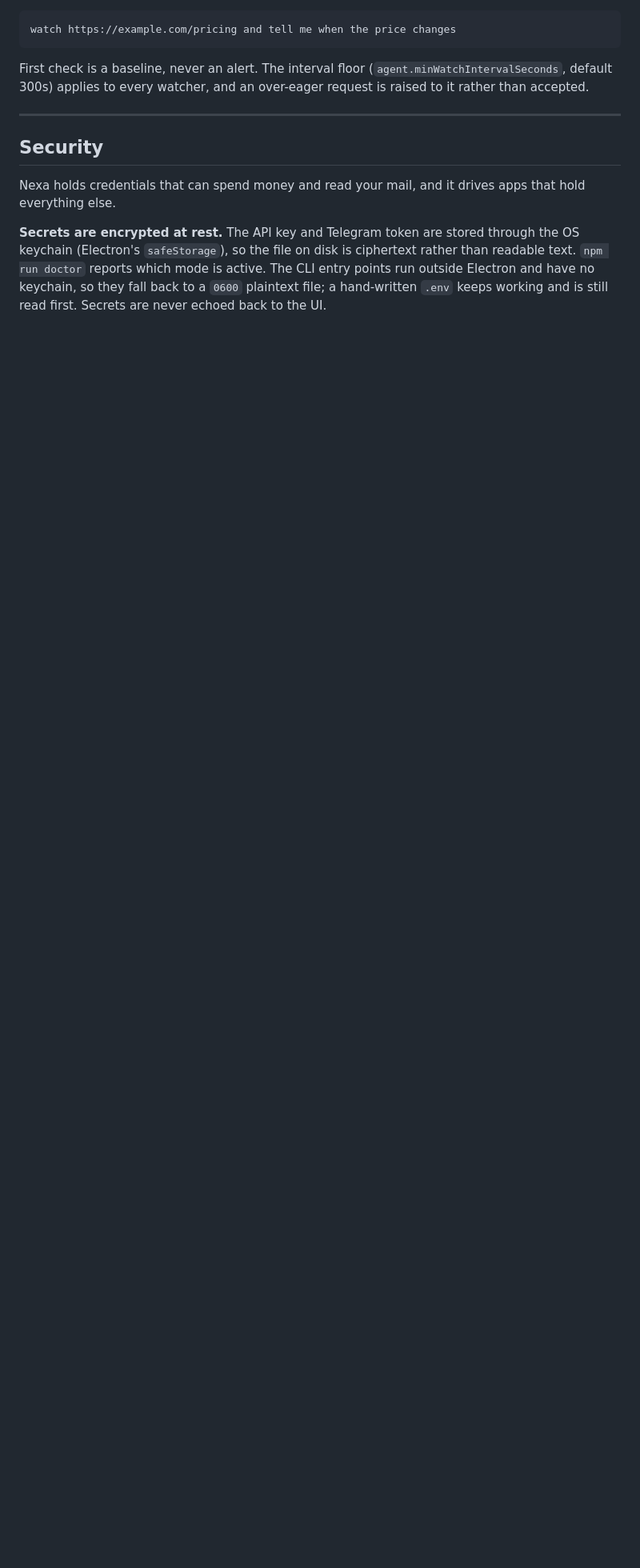
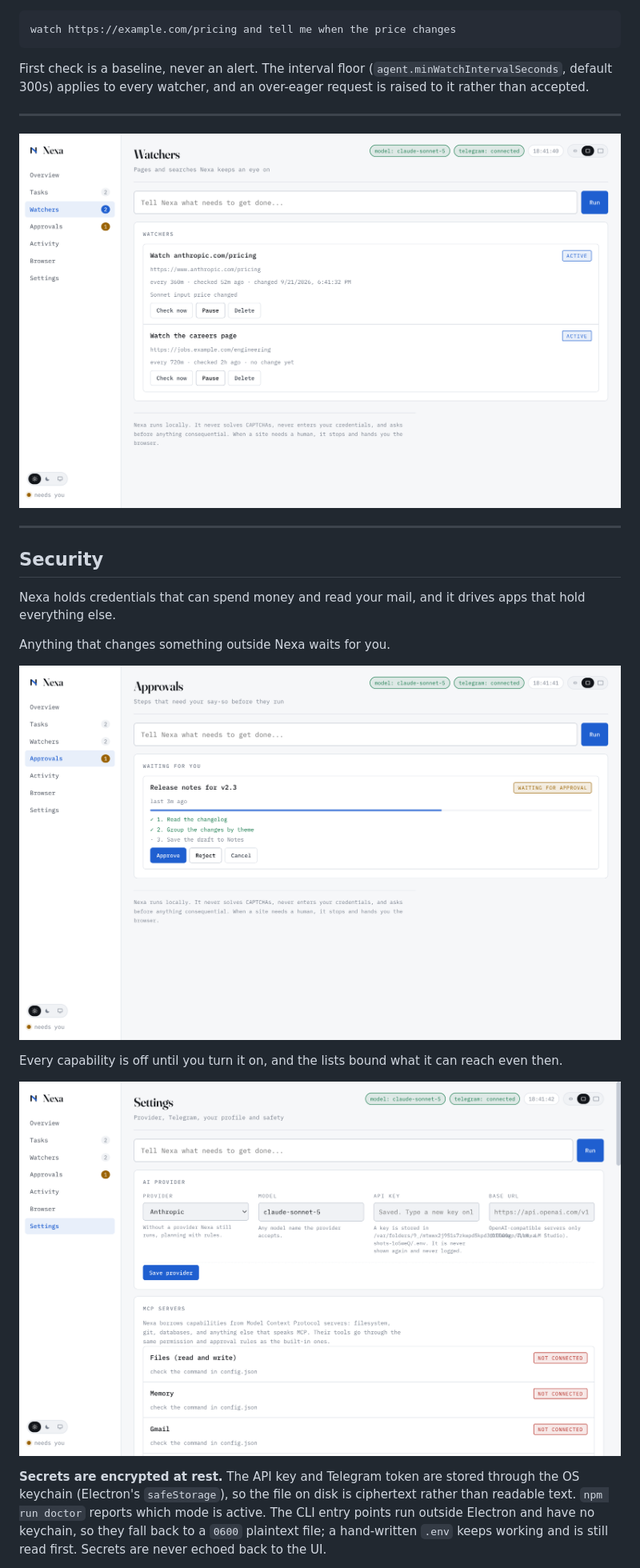
Before and after one commit to josephhamawi/nexa, a Markdown page: README.md, the part around one of its changes. Shown at 80% size. Drawn GitHub-style; blank space fills up the shorter version.

```diff
--- a/README.md
+++ b/README.md
@@ -462,10 +462,23 @@ over-eager request is raised to it rather than accepted.
 
 ---
 
+![Watchers, checked on a schedule](docs/screenshots/04-watchers.png)
+
+---
+
 ## Security
 
 Nexa holds credentials that can spend money and read your mail, and it drives
 apps that hold everything else.
+
+Anything that changes something outside Nexa waits for you.
+
+![Approvals](docs/screenshots/05-approvals.png)
+
+Every capability is off until you turn it on, and the lists bound what it can
+reach even then.
+
+![Settings](docs/screenshots/06-settings.png)
 
 **Secrets are encrypted at rest.** The API key and Telegram token are stored
 through the OS keychain (Electron's `safeStorage`), so the file on disk is
```
Also changed, not shown: other parts of README.md (+12 -12 lines).
